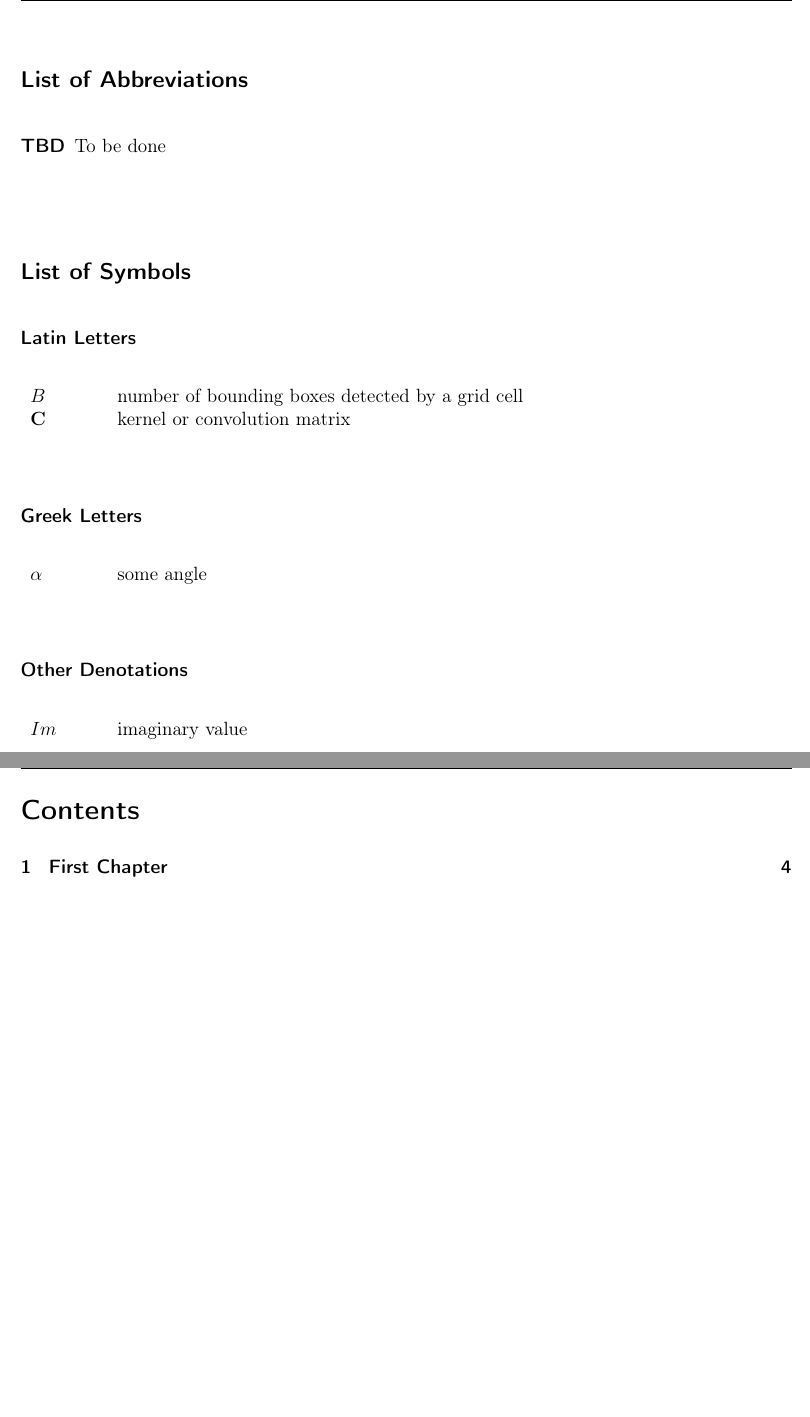
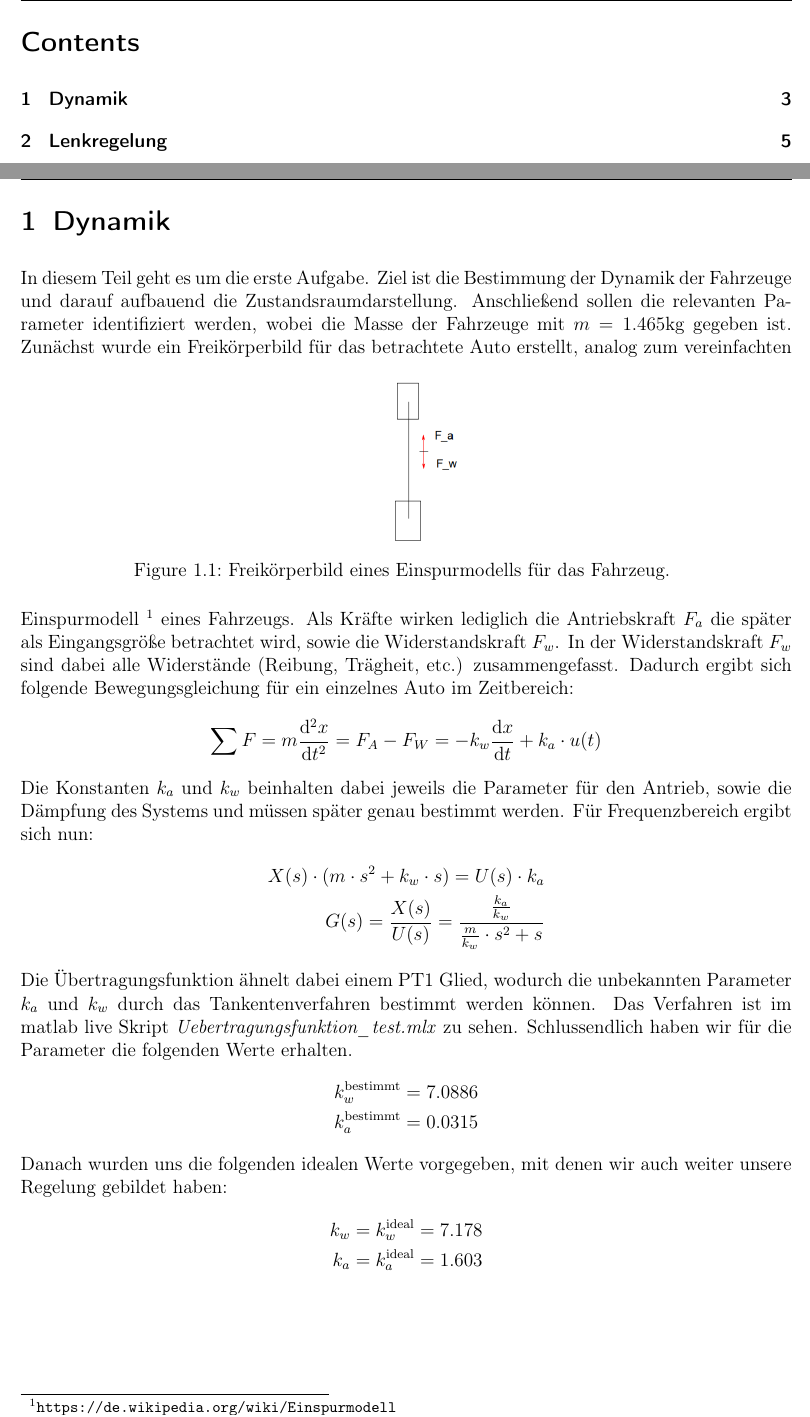
Before and after one commit to FeStein/ART-Doku, a LaTeX book (manuscript.tex, which reads 00_.tex, Dynamik.tex, listings/header.tex): two parts of pages 2 and 3 of 5 before the commit and two parts of pages 2 and 3 of 6 after it, joined at a grey line, cut at the place of the change, the shorter picture padded with empty space. Compiled offline with pdfLaTeX.

Commit message:
Beschreibung Aufgabe 1 - Dynamik + Parameteridentifikation

```diff
--- a/00_.tex
+++ /dev/null
@@ -1 +0,0 @@
-\chapter{First Chapter}
--- /dev/null
+++ b/Dynamik.tex
@@ -0,0 +1,50 @@
+\chapter{Dynamik}\label{chp:dynamik}
+In diesem Teil geht es um die erste Aufgabe. Ziel ist die Bestimmung der Dynamik
+der Fahrzeuge und darauf aufbauend die Zustandsraumdarstellung. Anschließend
+sollen die relevanten Parameter identifiziert werden, wobei die Masse der
+Fahrzeuge mit $m=1.465 \mathrm{kg}$ gegeben ist.
+%-------------------------------------------------------------------------------
+\begin{figure}[hbt]
+\centering
+\begin{subfigure}{0.15\textwidth}
+    \centering
+    \includegraphics*[width=\textwidth]{figures/FKB_Auto.png}
+\end{subfigure}
+    \caption{Freikörperbild eines Einspurmodells für das Fahrzeug.
+    \label{fig:fkb_auto}}
+\end{figure}
+%-------------------------------------------------------------------------------
+Zunächst wurde ein Freikörperbild für das betrachtete Auto erstellt, analog zum
+vereinfachten Einspurmodell
+\footnote{\url{https://de.wikipedia.org/wiki/Einspurmodell}} eines Fahrzeugs.
+Als Kräfte wirken lediglich die Antriebskraft $F_a$ die später als
+Eingangsgröße betrachtet wird, sowie die Widerstandskraft $F_w$. In der
+Widerstandskraft $F_w$ sind dabei alle Widerstände (Reibung, Trägheit, etc.)
+zusammengefasst. Dadurch ergibt sich folgende Bewegungsgleichung für ein
+einzelnes Auto im Zeitbereich:
+\begin{align*}
+    \sum F = m \frac{\diff^2 x}{\diff t^2} = F_A -F_W = -k_w \frac{\diff
+    x}{\diff t} + k_a \cdot u(t)
+\end{align*}
+Die Konstanten $k_a$ und $k_w$ beinhalten dabei jeweils die Parameter für den
+Antrieb, sowie die Dämpfung des Systems und müssen später genau bestimmt werden.
+Für Frequenzbereich ergibt sich nun:
+\begin{align*}
+    X(s) \cdot (m \cdot s^2 + k_w \cdot s) = U(s) \cdot k_a \\
+    G(s) = \frac{X(s)}{U(s)} = \frac{\frac{k_a}{k_w}}{\frac{m}{k_w} \cdot s^2 + s}
+\end{align*}
+Die Übertragungsfunktion ähnelt dabei einem PT1 Glied, wodurch die unbekannten
+Parameter $k_a$ und $k_w$ durch das Tankentenverfahren bestimmt werden können.
+Das Verfahren ist im matlab live Skript
+\textit{Uebertragungsfunktion\_test.mlx} zu sehen. Schlussendlich haben wir für
+die Parameter die folgenden Werte erhalten.
+\begin{align*}
+    k_w^{\mathrm{bestimmt}} = 7.0886\\
+    k_a^{\mathrm{bestimmt}} = 0.0315
+\end{align*}
+Danach wurden uns die folgenden idealen Werte vorgegeben, mit denen wir auch
+weiter unsere Regelung gebildet haben:
+\begin{align*}
+    k_w = k_w^{\mathrm{ideal}} = 7.178\\
+    k_a = k_a^{\mathrm{ideal}} = 1.603
+\end{align*}
@@ -0,0 +54,47 @@
+\displaystyle\begin{bmatrix}
+    x_1\\
+    x_2
+\end{bmatrix} &=
+\begin{bmatrix}
+    x\\
+    \frac{\diff x}{\diff t}
+\end{bmatrix}
+\\
+\displaystyle\begin{bmatrix}
+    \frac{\diff x_1}{\diff t}\\
+    \frac{\diff x_2}{\diff t}
+\end{bmatrix} &=
+\begin{bmatrix}
+    x_2\\
+    \frac{\diff^2 x}{\diff t^2}
+\end{bmatrix}
+\\
+\displaystyle\begin{bmatrix}
+    \frac{\diff x_1}{\diff t}\\
+    \frac{\diff x_2}{\diff t}
+\end{bmatrix} &=
+\begin{bmatrix}
+    0 & 1 \\
+    -\frac{k_w}{m} & 0
+\end{bmatrix}
+\begin{bmatrix}
+    x_1\\
+    x_2
+\end{bmatrix} +
+\begin{bmatrix}
+    0\\
+    \frac{k_a}{m}
+\end{bmatrix} u
+\\
+\displaystyle\begin{bmatrix}
+    y_1 \\
+    y_2
+\end{bmatrix} &=
+\begin{bmatrix}
+    0 & r
+\end{bmatrix}
+\begin{bmatrix}
+    x_1\\
+    x_2
+\end{bmatrix}
+\end{align*}
--- a/listings/header.tex
+++ b/listings/header.tex
@@ -11,7 +11,7 @@
 \usepackage{color}
 
 %set authors etc.
-\author{Felix Steinmetz}
+\author{Felix Steinmetz, Mario Klostermeier, Julius Hermann}
 
 \renewcommand{\chapterheadstartvskip}{\vspace{-30pt}}       %change standard
 \renewcommand{\chapterheadendvskip}{\vspace{5pt}}       %change standard
@@ -40,3 +40,4 @@
 
 
 \newcommand{\cm}{\mathrm{cm}}
+\newcommand*\diff{\mathop{}\!\mathrm{d}}
--- a/manuscript.tex
+++ b/manuscript.tex
@@ -1,7 +1,7 @@
 % Some definitions
 \input{listings/header}
 
-\title{Document Title}
+\title{Angewandte Regelungstechnik}
 
 % Begin document here
 
```
Also changed, not shown: Lenkregelung.tex (added, +4 -0 lines), figures/FKB_Auto.png (added), manuscript.pdf (added), 00_.tex (8 more changed lines), Dynamik.tex (3 more changed lines), manuscript.tex (8 more changed lines).
